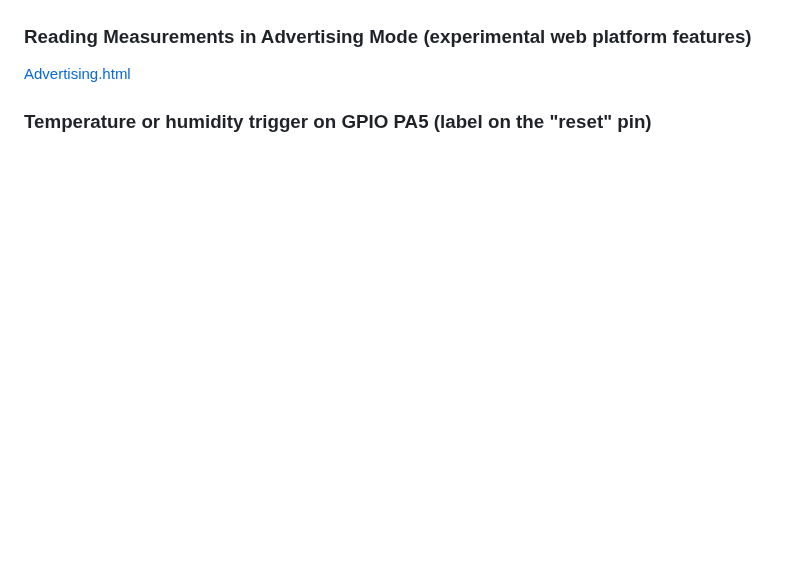
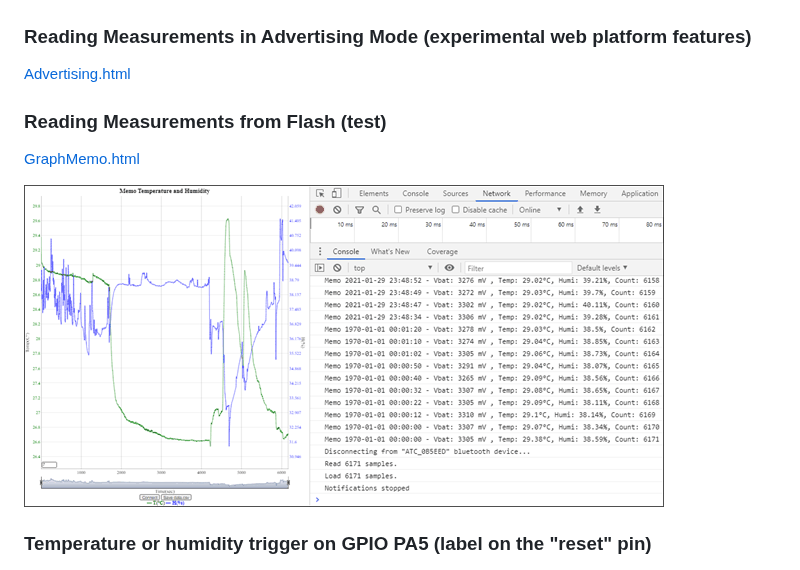
Before and after one commit to pvvx/ATC_MiThermometer, a Markdown page: README.md, the part around the change. GitHub-like rendering; pictures changed too: img/FlashData.gif (added); blank space fills up the shorter version.

```diff
--- a/README.md
+++ b/README.md
@@ -54,6 +54,10 @@ Initial forked from https://github.com/atc1441/ATC_MiThermometer
 ### Reading Measurements in Advertising Mode (experimental web platform features)
 [Advertising.html](https://pvvx.github.io/ATC_MiThermometer/Advertising.html)
 
+### Reading Measurements from Flash (test)
+[GraphMemo.html](https://pvvx.github.io/ATC_MiThermometer/GraphMemo.html)
+
+![SCH](https://github.com/pvvx/ATC_MiThermometer/blob/master/img/FlashData.gif)
 
 ### Temperature or humidity trigger on GPIO PA5 (label on the "reset" pin)
 ![SCH](https://github.com/pvvx/ATC_MiThermometer/blob/master/img/trg_menu.gif)
```
